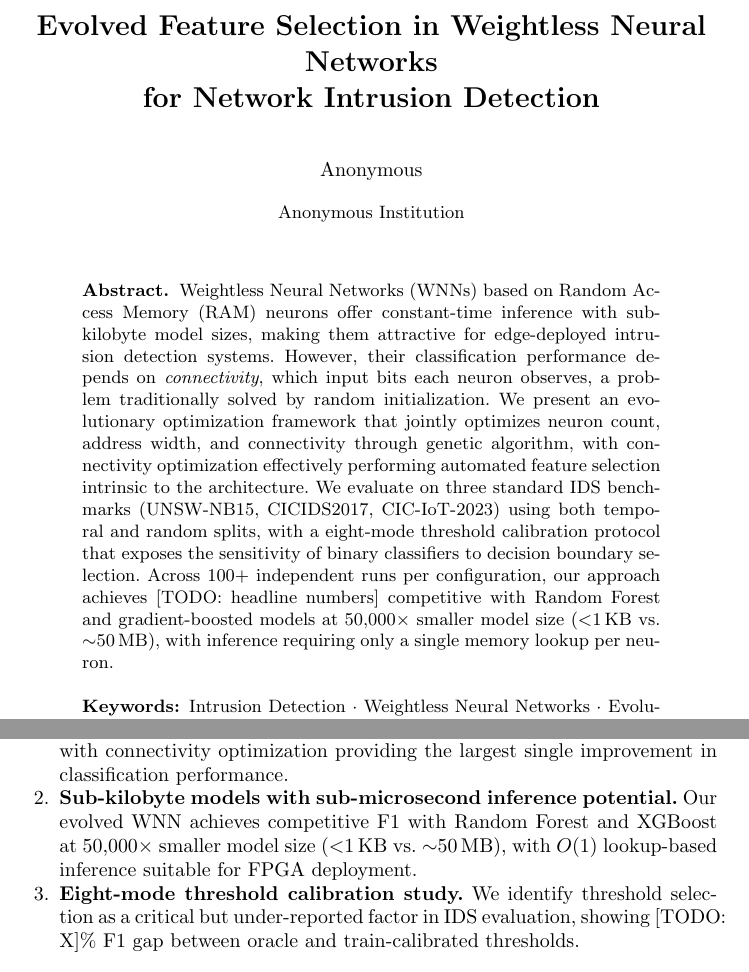
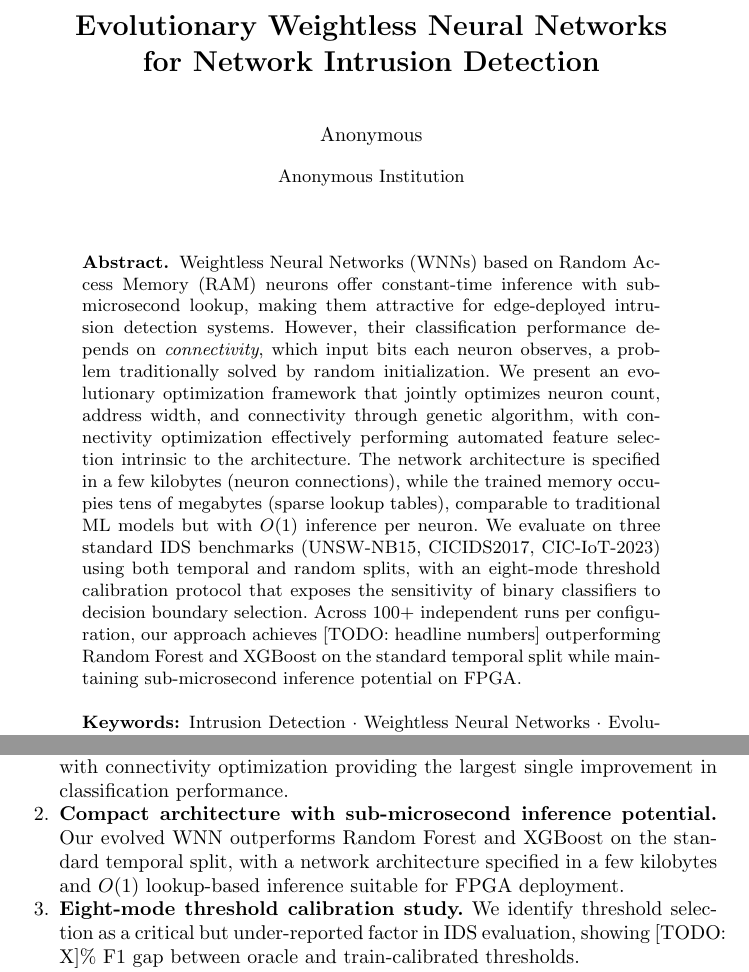
Before and after one commit to lacg/wnn, a LaTeX paper (paper/main.tex): two parts of pages 1 and 2 of 11, joined at a grey line, cut at the place of the change. Compiled offline with pdfLaTeX.

Commit message:
Update title, remove all sub-kilobyte claims, honest model size
Title: "Evolutionary Weightless Neural Networks for Network Intrusion Detection"

- Architecture: few kilobytes (connections)
- Trained memory: tens of megabytes (sparse LUTs, comparable to RF)
- Claim: outperforms RF/XGBoost, not smaller than them
- Sub-microsecond inference potential on FPGA (conservative claim)

Co-Authored-By: Claude Opus 4.6 (1M context) <noreply@anthropic.com>

```diff
--- a/paper/main.tex
+++ b/paper/main.tex
@@ -21,7 +21,7 @@
 
 \begin{document}
 
-\title{Evolved Feature Selection in Weightless Neural Networks\\for Network Intrusion Detection}
+\title{Evolutionary Weightless Neural Networks\\for Network Intrusion Detection}
 
 \ifanonymous
   \author{Anonymous}
@@ -36,7 +36,7 @@
 % ============================================================================
 \begin{abstract}
 Weightless Neural Networks (WNNs) based on Random Access Memory (RAM) neurons
-offer constant-time inference with sub-kilobyte model sizes, making them
+offer constant-time inference with sub-microsecond lookup, making them
 attractive for edge-deployed intrusion detection systems. However, their
 classification performance depends on \emph{connectivity},
 which input bits each neuron observes, a problem traditionally solved by random
@@ -44,15 +44,18 @@ initialization. We present an evolutionary optimization framework that
 jointly optimizes neuron count, address width, and connectivity through
 genetic algorithm, with connectivity optimization
 effectively performing automated feature selection intrinsic to the
-architecture. We evaluate on three standard IDS benchmarks (UNSW-NB15,
-CICIDS2017, CIC-IoT-2023) using both temporal and random splits, with a
+architecture. The network architecture is specified in a few kilobytes
+(neuron connections), while the trained memory occupies tens of megabytes
+(sparse lookup tables), comparable to traditional ML models but with
+$O(1)$ inference per neuron. We evaluate on three standard IDS benchmarks
 % REMINDER: Change "three" to "two" and remove CIC-IoT-2023 if we don't have results in time
-eight-mode threshold calibration protocol that exposes the sensitivity
-of binary classifiers to decision boundary selection. Across 100+ independent
-runs per configuration, our approach achieves [TODO: headline numbers]
-competitive with Random Forest and gradient-boosted models at 50,000$\times$
-smaller model size ($<$1\,KB vs.\ $\sim$50\,MB), with inference requiring only
-a single memory lookup per neuron.
+(UNSW-NB15, CICIDS2017, CIC-IoT-2023) using both temporal and random
+splits, with an eight-mode threshold calibration protocol that exposes
+the sensitivity of binary classifiers to decision boundary selection.
+Across 100+ independent runs per configuration, our approach achieves
+[TODO: headline numbers] outperforming Random Forest and XGBoost on
+the standard temporal split while maintaining sub-microsecond inference
+potential on FPGA.
 
 \keywords{Intrusion Detection \and Weightless Neural Networks \and
 Evolutionary Optimization \and Feature Selection \and FPGA}
@@ -103,10 +106,10 @@ Our contributions are:
   network parameters discovers which input features matter without
   external feature selection, with connectivity optimization providing
   the largest single improvement in classification performance.
-\item \textbf{Sub-kilobyte models with sub-microsecond inference potential.}
-  Our evolved WNN achieves competitive F1 with Random Forest and XGBoost
-  at 50,000$\times$ smaller model size ($<$1\,KB vs.\ $\sim$50\,MB),
-  with $O(1)$ lookup-based inference suitable for FPGA deployment.
+\item \textbf{Compact architecture with sub-microsecond inference potential.}
+  Our evolved WNN outperforms Random Forest and XGBoost on the standard
+  temporal split, with a network architecture specified in a few kilobytes
+  and $O(1)$ lookup-based inference suitable for FPGA deployment.
 \item \textbf{Eight-mode threshold calibration study.} We identify threshold
   selection as a critical but under-reported factor in IDS evaluation,
   showing [TODO: X]\% F1 gap between oracle and train-calibrated thresholds.
```
Also changed, not shown: paper/main.pdf, paper/main.tex (5 more changed lines), 1 other file.
